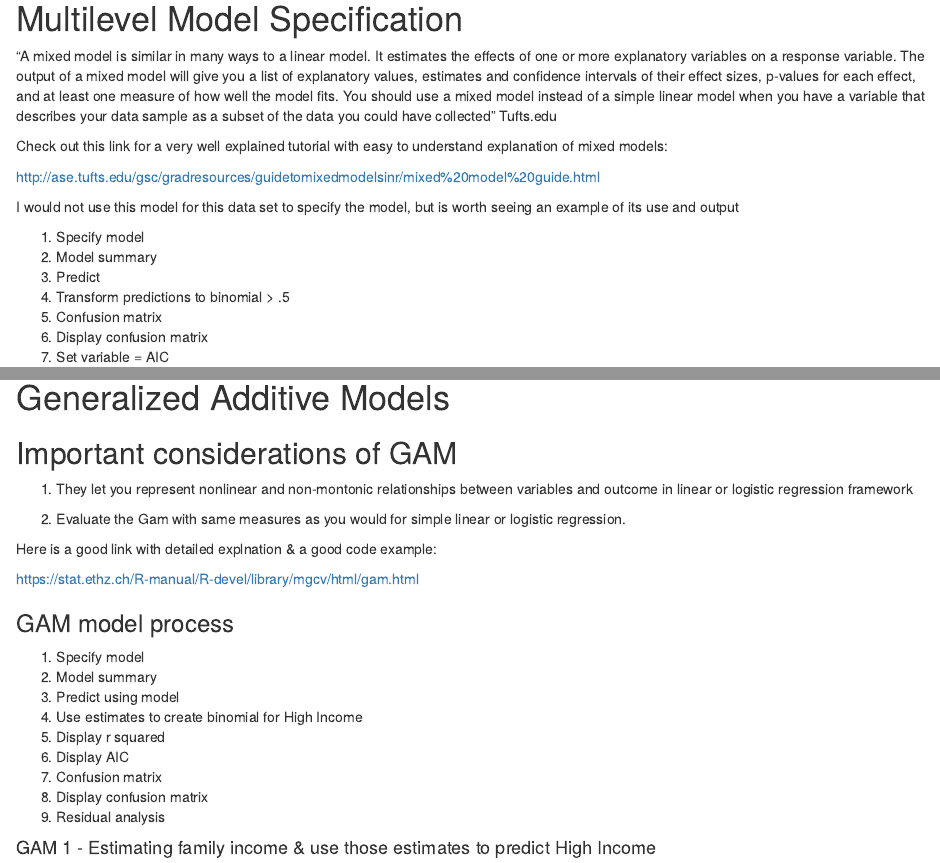
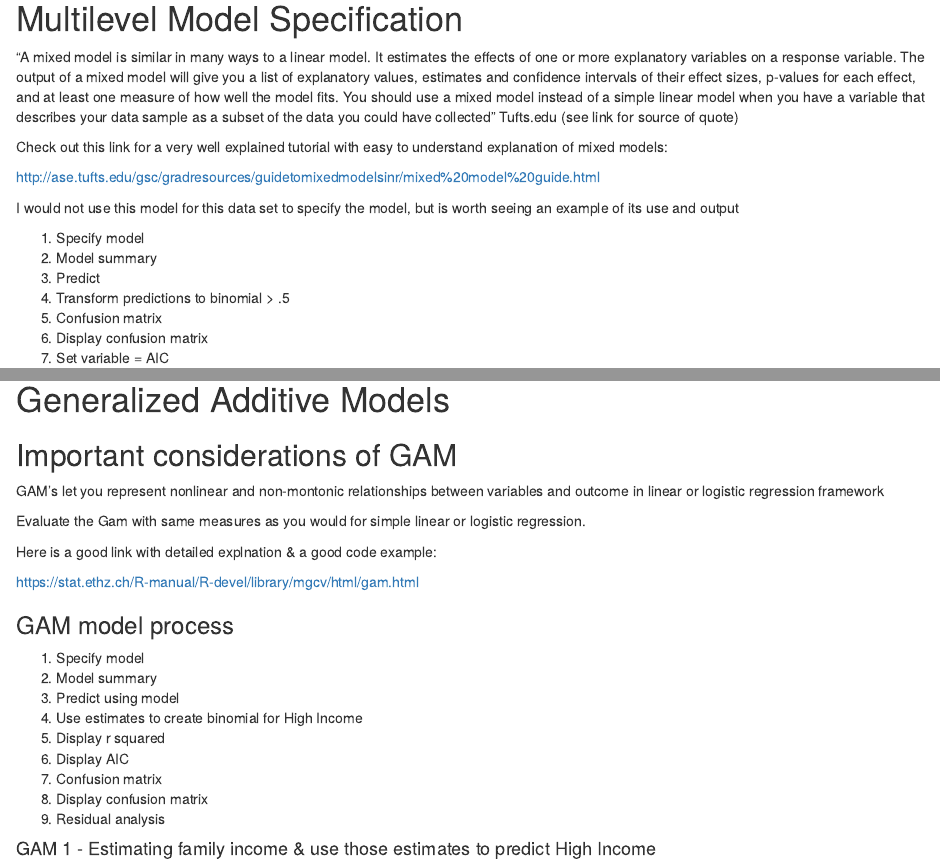
Before and after one commit to jbsarna/Predictive_Modeling, an R Markdown document (regression_models.Rmd): the page in a window 1100 px wide, from 10430 px down before the commit and from 10410 px down after it, so that both start at the same text, and a second part further down, joined at a grey line. Rendered offline with R 4.5, knitr and Pandoc, with nearby package versions; some code elsewhere in the file could not run offline.

Commit message:
more formatting

```diff
--- a/regression_models.Rmd
+++ b/regression_models.Rmd
@@ -278,7 +278,7 @@ summary(acs_test$HighIncome - predict(svm_mod3,newdata=acs_test))
 
 # Multilevel Model Specification
 
-"A mixed model is similar in many ways to a linear model. It estimates the effects of one or more explanatory variables on a response variable. The output of a mixed model will give you a list of explanatory values, estimates and confidence intervals of their effect sizes, p-values for each effect, and at least one measure of how well the model fits. You should use a mixed model instead of a simple linear model when you have a variable that describes your data sample as a subset of the data you could have collected" Tufts.edu
+"A mixed model is similar in many ways to a linear model. It estimates the effects of one or more explanatory variables on a response variable. The output of a mixed model will give you a list of explanatory values, estimates and confidence intervals of their effect sizes, p-values for each effect, and at least one measure of how well the model fits. You should use a mixed model instead of a simple linear model when you have a variable that describes your data sample as a subset of the data you could have collected" Tufts.edu (see link for source of quote)
 
 Check out this link for a very well explained tutorial with easy to understand explanation of mixed models:
 
@@ -388,9 +389,9 @@ importance(dd_lm)
 
 ## Important considerations of GAM
 
-1) They let you represent nonlinear and non-montonic relationships between variables and outcome in linear or logistic regression framework
+GAM's let you represent nonlinear and non-montonic relationships between variables and outcome in linear or logistic regression framework
 
-2) Evaluate the Gam with same measures as you would for simple linear or logistic regression.
+Evaluate the Gam with same measures as you would for simple linear or logistic regression.
 
 Here is a good link with detailed explnation & a good code example:
 
```
Also changed, not shown: regression_models.Rmd (10 more changed lines).
